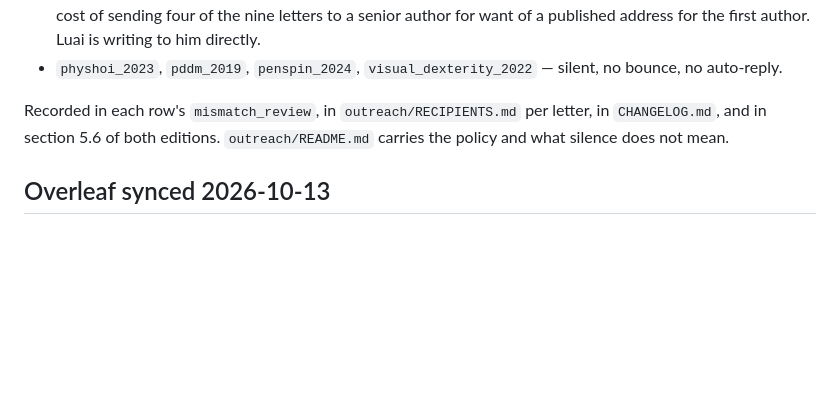
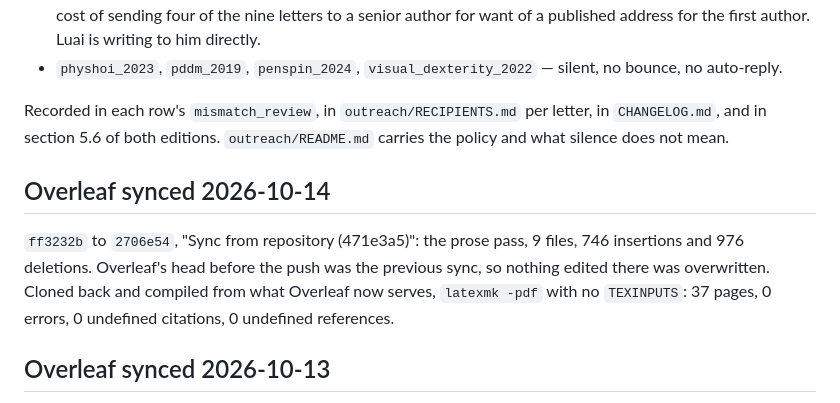
Before and after one commit to luaiabuelsamen/dexmanip_survey, a Markdown page: STATUS.md, the part around the change. Rendered like a GitHub page; blank space fills up the shorter version.

Commit message:
STATUS: Overleaf synced to 2706e54, 37 pages, build verified
Co-Authored-By: Claude Opus 5 (1M context) <noreply@anthropic.com>

```diff
--- a/STATUS.md
+++ b/STATUS.md
@@ -161,6 +161,13 @@ Recorded in each row's `mismatch_review`, in `outreach/RECIPIENTS.md` per letter
 `CHANGELOG.md`, and in section 5.6 of both editions. `outreach/README.md` carries the policy and
 what silence does not mean.
 
+## Overleaf synced 2026-10-14
+
+`ff3232b` to `2706e54`, "Sync from repository (471e3a5)": the prose pass, 9 files, 746 insertions
+and 976 deletions. Overleaf's head before the push was the previous sync, so nothing edited there
+was overwritten. Cloned back and compiled from what Overleaf now serves, `latexmk -pdf` with no
+`TEXINPUTS`: 37 pages, 0 errors, 0 undefined citations, 0 undefined references.
+
 ## Overleaf synced 2026-10-13
 
 `tools/overleaf_sync.sh push`. Overleaf went from `664dc2d` (a sync from `a6b1022`, 2026-10-05)
```
